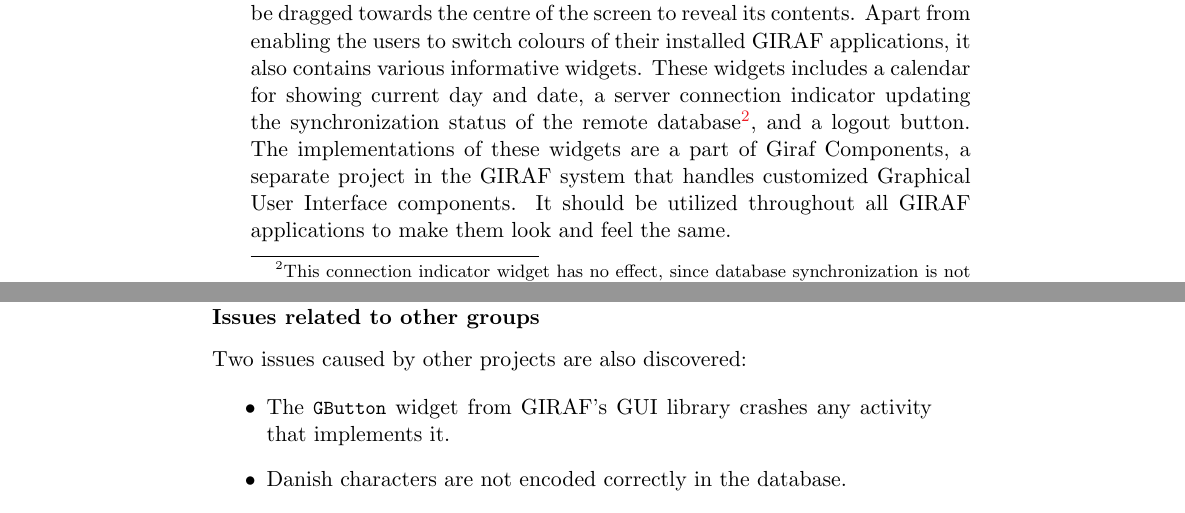
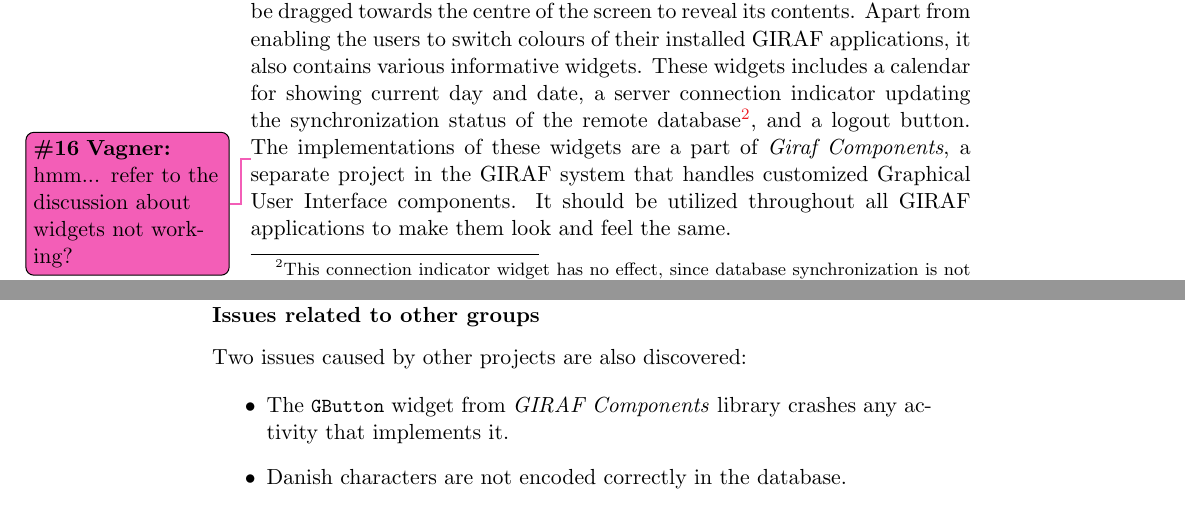
Before and after one commit to frmi/sw605f14-latex, a LaTeX thesis (master.tex, which reads documents/Sprint1/analysisanddesign/drawer.tex, documents/Sprint1/development/minorbugs.tex): two parts of pages 19 and 22 of 88, joined at a grey line, cut so that both start at the same text. Compiled offline with pdfLaTeX.

Commit message:
made ure all other groups are referred to in italics in the second chapter

```diff
--- a/documents/Sprint1/analysisanddesign/drawer.tex
+++ b/documents/Sprint1/analysisanddesign/drawer.tex
@@ -5,8 +5,8 @@
 The concept of the drawer is a component that can be shown and hidden at will.
 This means that only part of the drawer is visible at all time; it can be dragged towards the centre of the screen to reveal its contents.
 Apart from enabling the users to switch colours of their installed \giraf applications, it also contains various informative widgets.
-These widgets includes a calendar for showing current day and date, a server connection indicator updating the synchronization status of the remote database\footnote{This connection indicator widget has no effect, since database synchronization is not implemented.}, and a logout button.
-The implementations of these widgets are a part of Giraf Components, a separate project in the \giraf system that handles customized Graphical User Interface components.
+These widgets includes a calendar for showing current day and date, a server connection indicator updating the synchronization status of the remote database\footnote{This connection indicator widget has no effect, since database synchronization is not implemented.}, and a logout button.\vagner{hmm... refer to the discussion about widgets not working?}
+The implementations of these widgets are a part of \textit{Giraf Components}, a separate project in the \giraf system that handles customized Graphical User Interface components.
 It should be utilized throughout all \giraf applications to make them look and feel the same.
 
 Illustrations of the drawer in closed and opened positions can be seen in \cref{fig:drawerclosed,fig:draweropened} respectively.
--- a/documents/Sprint1/development/minorbugs.tex
+++ b/documents/Sprint1/development/minorbugs.tex
@@ -16,7 +16,7 @@
 Two issues caused by other projects are also discovered:
 
 \begin{itemize}
-\item The \lstinline{GButton} widget from \giraf's GUI library crashes any activity that implements it.
+\item The \lstinline{GButton} widget from \textit{GIRAF Components} library crashes any activity that implements it.
 \item Danish characters are not encoded correctly in the database.
 \end{itemize}
 
```
Also changed, not shown: documents/Sprint1/development/sidebarlayout-improvements.tex (+1 -1 lines).
